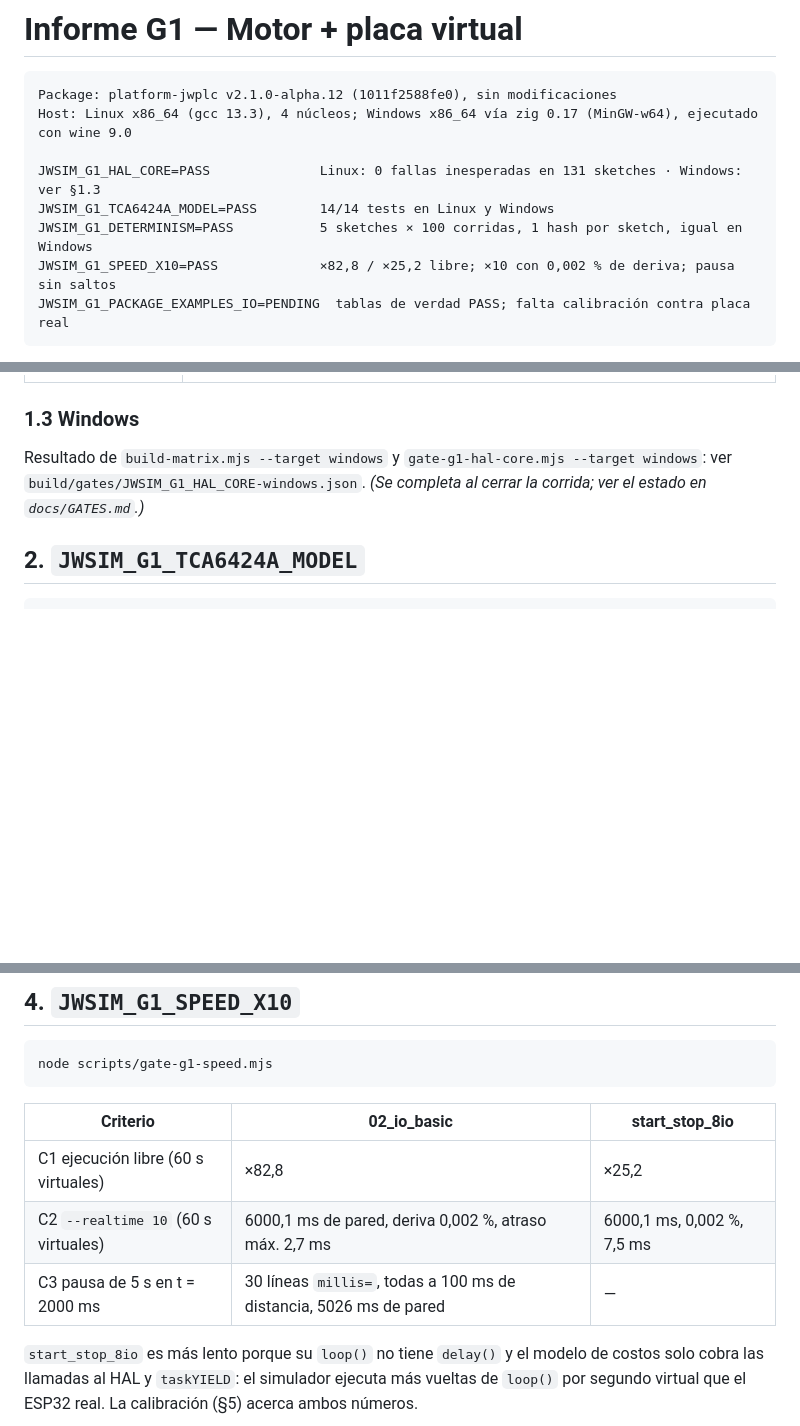
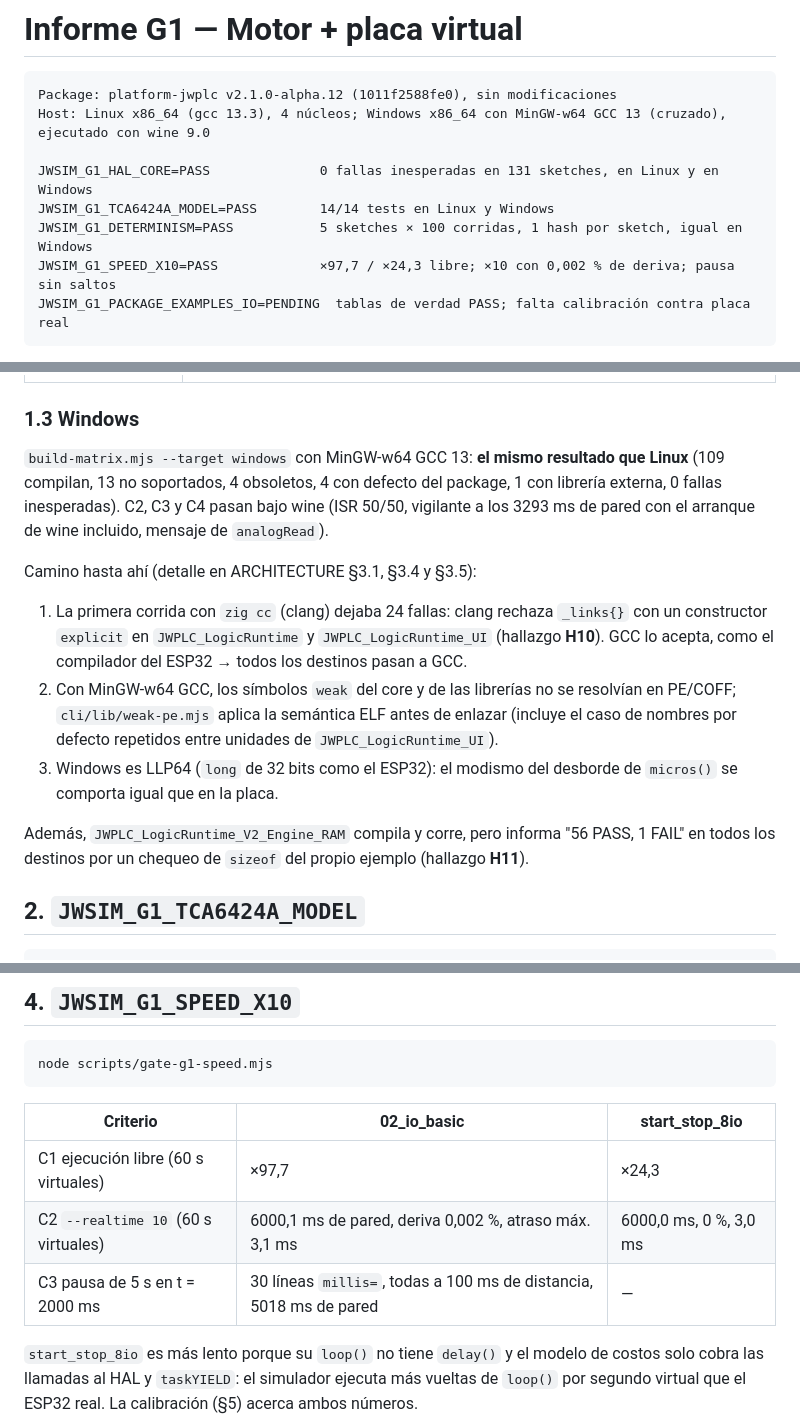
Before and after one commit to JW-Control/jwplc-sim, a Markdown page: docs/reports/G1.md, 3 parts joined by grey strips. Drawn GitHub-style; blank space fills up the shorter version.

Commit message:
docs: cierre de G1 en Windows con MinGW-w64 GCC
HAL_CORE en Windows igual que Linux (109/131, 0 inesperadas);
determinismo con los mismos hashes en ambos; velocidad remedida.

Claude-Session: https://claude.ai/code/session_017XsFDqjF5TLtoFCG9Zvj8Z

````diff
--- a/docs/reports/G1.md
+++ b/docs/reports/G1.md
@@ -2,12 +2,12 @@
 
 ```text
 Package: platform-jwplc v2.1.0-alpha.12 (1011f2588fe0), sin modificaciones
-Host: Linux x86_64 (gcc 13.3), 4 núcleos; Windows x86_64 vía zig 0.17 (MinGW-w64), ejecutado con wine 9.0
+Host: Linux x86_64 (gcc 13.3), 4 núcleos; Windows x86_64 con MinGW-w64 GCC 13 (cruzado), ejecutado con wine 9.0
 
-JWSIM_G1_HAL_CORE=PASS              Linux: 0 fallas inesperadas en 131 sketches · Windows: ver §1.3
+JWSIM_G1_HAL_CORE=PASS              0 fallas inesperadas en 131 sketches, en Linux y en Windows
 JWSIM_G1_TCA6424A_MODEL=PASS        14/14 tests en Linux y Windows
 JWSIM_G1_DETERMINISM=PASS           5 sketches × 100 corridas, 1 hash por sketch, igual en Windows
-JWSIM_G1_SPEED_X10=PASS             ×82,8 / ×25,2 libre; ×10 con 0,002 % de deriva; pausa sin saltos
+JWSIM_G1_SPEED_X10=PASS             ×97,7 / ×24,3 libre; ×10 con 0,002 % de deriva; pausa sin saltos
 JWSIM_G1_PACKAGE_EXAMPLES_IO=PENDING  tablas de verdad PASS; falta calibración contra placa real
 ```
 
@@ -66,10 +66,28 @@ Huecos del HAL que la matriz destapó y se cerraron en G1: LEDC/PWM y
 
 ### 1.3 Windows
 
-Resultado de `build-matrix.mjs --target windows` y
-`gate-g1-hal-core.mjs --target windows`: ver
-`build/gates/JWSIM_G1_HAL_CORE-windows.json`. *(Se completa al cerrar la
-corrida; ver el estado en `docs/GATES.md`.)*
+`build-matrix.mjs --target windows` con MinGW-w64 GCC 13: **el mismo
+resultado que Linux** (109 compilan, 13 no soportados, 4 obsoletos, 4 con
+defecto del package, 1 con librería externa, 0 fallas inesperadas). C2, C3
+y C4 pasan bajo wine (ISR 50/50, vigilante a los 3293 ms de pared con el
+arranque de wine incluido, mensaje de `analogRead`).
+
+Camino hasta ahí (detalle en ARCHITECTURE §3.1, §3.4 y §3.5):
+
+1. La primera corrida con `zig cc` (clang) dejaba 24 fallas: clang rechaza
+   `_links{}` con un constructor `explicit` en `JWPLC_LogicRuntime` y
+   `JWPLC_LogicRuntime_UI` (hallazgo **H10**). GCC lo acepta, como el
+   compilador del ESP32 → todos los destinos pasan a GCC.
+2. Con MinGW-w64 GCC, los símbolos `weak` del core y de las librerías no se
+   resolvían en PE/COFF; `cli/lib/weak-pe.mjs` aplica la semántica ELF antes
+   de enlazar (incluye el caso de nombres por defecto repetidos entre
+   unidades de `JWPLC_LogicRuntime_UI`).
+3. Windows es LLP64 (`long` de 32 bits como el ESP32): el modismo del
+   desborde de `micros()` se comporta igual que en la placa.
+
+Además, `JWPLC_LogicRuntime_V2_Engine_RAM` compila y corre, pero informa
+"56 PASS, 1 FAIL" en todos los destinos por un chequeo de `sizeof` del
+propio ejemplo (hallazgo **H11**).
 
 ## 2. `JWSIM_G1_TCA6424A_MODEL`
 
@@ -115,9 +133,9 @@ node scripts/gate-g1-speed.mjs
 
 | Criterio | 02_io_basic | start_stop_8io |
 |---|---|---|
-| C1 ejecución libre (60 s virtuales) | ×82,8 | ×25,2 |
-| C2 `--realtime 10` (60 s virtuales) | 6000,1 ms de pared, deriva 0,002 %, atraso máx. 2,7 ms | 6000,1 ms, 0,002 %, 7,5 ms |
-| C3 pausa de 5 s en t = 2000 ms | 30 líneas `millis=`, todas a 100 ms de distancia, 5026 ms de pared | — |
+| C1 ejecución libre (60 s virtuales) | ×97,7 | ×24,3 |
+| C2 `--realtime 10` (60 s virtuales) | 6000,1 ms de pared, deriva 0,002 %, atraso máx. 3,1 ms | 6000,0 ms, 0 %, 3,0 ms |
+| C3 pausa de 5 s en t = 2000 ms | 30 líneas `millis=`, todas a 100 ms de distancia, 5018 ms de pared | — |
 
 `start_stop_8io` es más lento porque su `loop()` no tiene `delay()` y el
 modelo de costos solo cobra las llamadas al HAL y `taskYIELD`: el simulador
````
Also changed, not shown: other parts of docs/reports/G1.md (+5 -2 lines), docs/GATES.md (+1 -1 lines).
